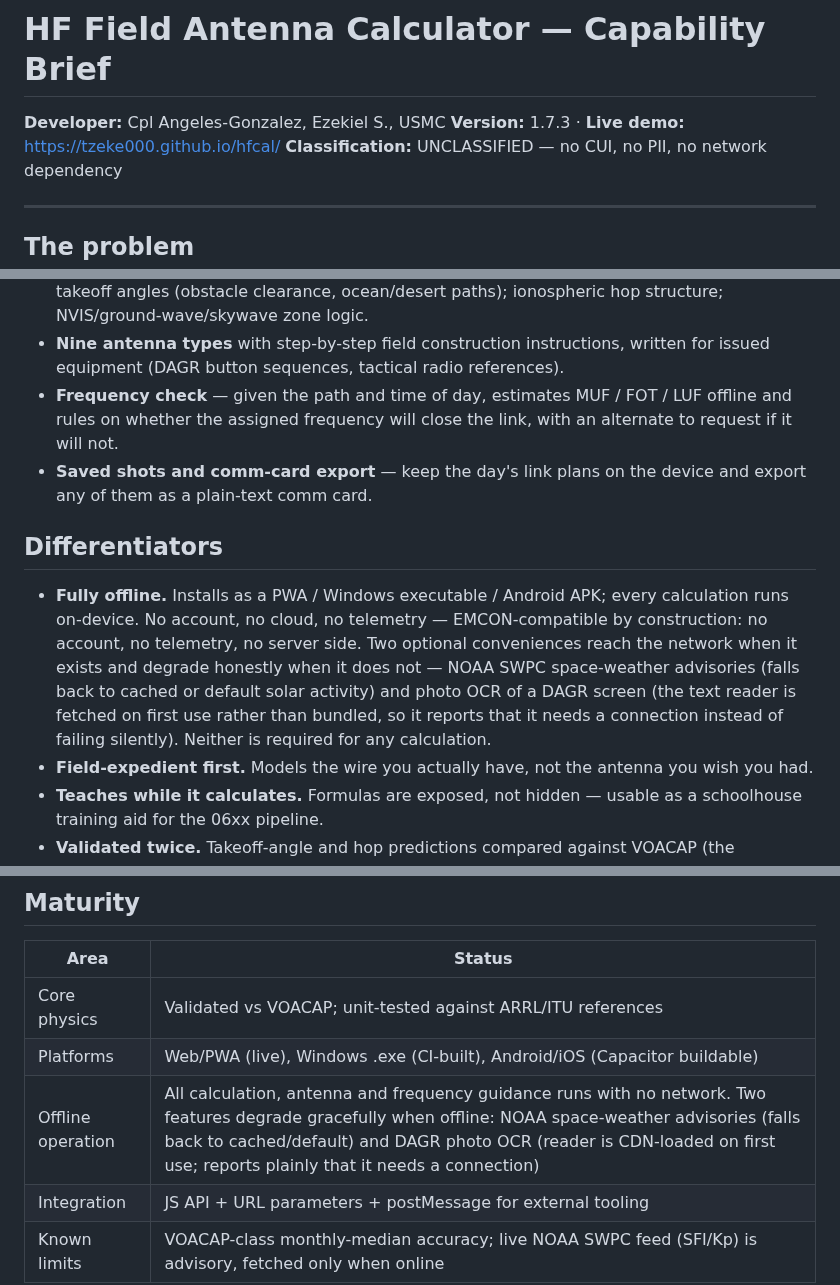
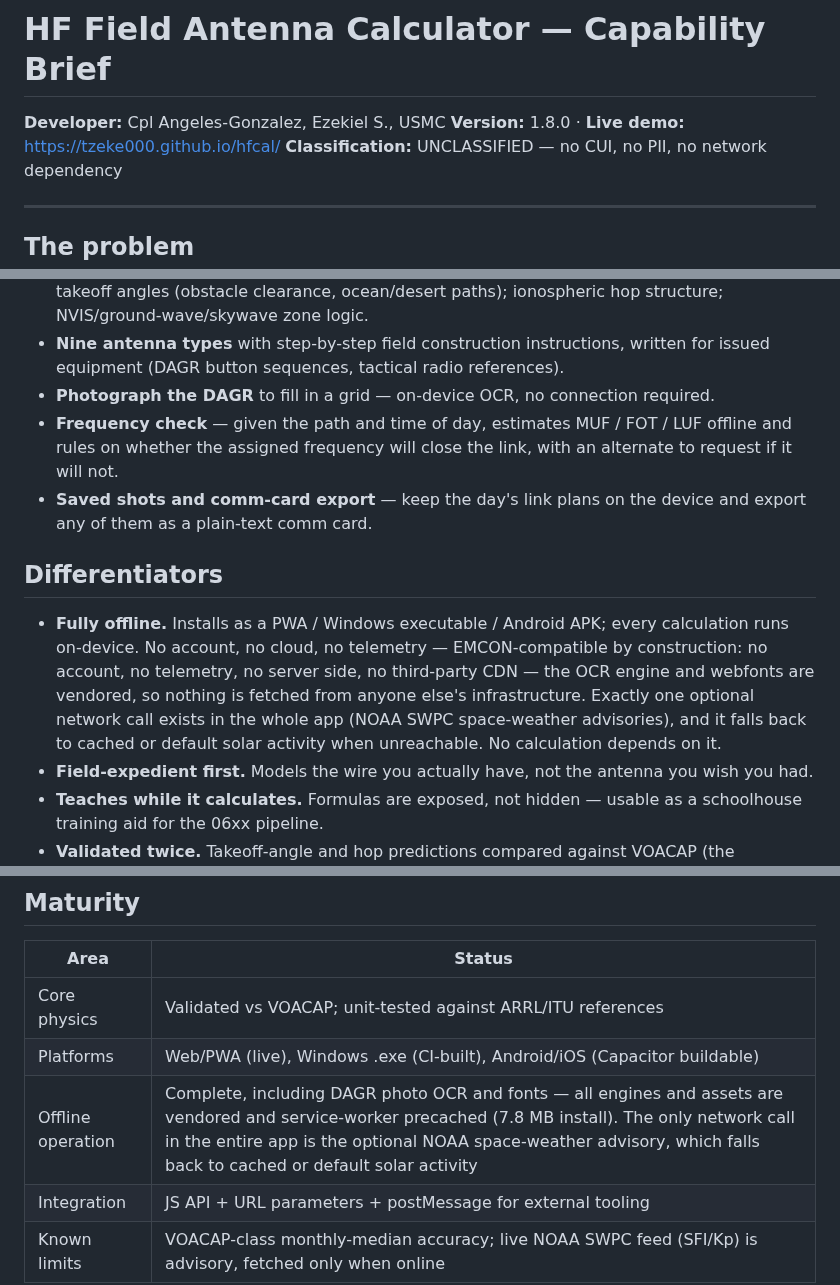
Before and after one commit to Tzeke000/hfcal, a Markdown page: docs/CAPABILITY-BRIEF.md, 3 parts joined by grey strips. GitHub-like rendering.

```diff
--- a/docs/CAPABILITY-BRIEF.md
+++ b/docs/CAPABILITY-BRIEF.md
@@ -1,7 +1,7 @@
 # HF Field Antenna Calculator — Capability Brief
 
 **Developer:** Cpl Angeles-Gonzalez, Ezekiel S., USMC
-**Version:** 1.7.3 · **Live demo:** https://tzeke000.github.io/hfcal/
+**Version:** 1.8.0 · **Live demo:** https://tzeke000.github.io/hfcal/
 **Classification:** UNCLASSIFIED — no CUI, no PII, no network dependency
 
 ---
@@ -35,6 +35,8 @@ coordinates and a frequency into a complete, buildable antenna solution:
 - **Nine antenna types** with step-by-step field construction instructions,
   written for issued equipment (DAGR button sequences, tactical radio
   references).
+- **Photograph the DAGR** to fill in a grid — on-device OCR, no connection
+  required.
 - **Frequency check** — given the path and time of day, estimates MUF / FOT /
   LUF offline and rules on whether the assigned frequency will close the
   link, with an alternate to request if it will not.
@@ -45,13 +47,12 @@ coordinates and a frequency into a complete, buildable antenna solution:
 
 - **Fully offline.** Installs as a PWA / Windows executable / Android APK;
   every calculation runs on-device. No account, no cloud, no telemetry —
-  EMCON-compatible by construction: no account, no telemetry, no server side.
-  Two optional conveniences reach the network when it exists and degrade
-  honestly when it does not — NOAA SWPC space-weather advisories (falls back
-  to cached or default solar activity) and photo OCR of a DAGR screen (the
-  text reader is fetched on first use rather than bundled, so it reports that
-  it needs a connection instead of failing silently). Neither is required for
-  any calculation.
+  EMCON-compatible by construction: no account, no telemetry, no server side,
+  no third-party CDN — the OCR engine and webfonts are vendored, so nothing
+  is fetched from anyone else's infrastructure. Exactly one optional network
+  call exists in the whole app (NOAA SWPC space-weather advisories), and it
+  falls back to cached or default solar activity when unreachable. No
+  calculation depends on it.
 - **Field-expedient first.** Models the wire you actually have, not the
   antenna you wish you had.
 - **Teaches while it calculates.** Formulas are exposed, not hidden —
@@ -74,7 +75,7 @@ coordinates and a frequency into a complete, buildable antenna solution:
 |---|---|
 | Core physics | Validated vs VOACAP; unit-tested against ARRL/ITU references |
 | Platforms | Web/PWA (live), Windows .exe (CI-built), Android/iOS (Capacitor buildable) |
-| Offline operation | All calculation, antenna and frequency guidance runs with no network. Two features degrade gracefully when offline: NOAA space-weather advisories (falls back to cached/default) and DAGR photo OCR (reader is CDN-loaded on first use; reports plainly that it needs a connection) |
+| Offline operation | Complete, including DAGR photo OCR and fonts — all engines and assets are vendored and service-worker precached (7.8 MB install). The only network call in the entire app is the optional NOAA space-weather advisory, which falls back to cached or default solar activity |
 | Integration | JS API + URL parameters + postMessage for external tooling |
 | Known limits | VOACAP-class monthly-median accuracy; live NOAA SWPC feed (SFI/Kp) is advisory, fetched only when online |
 
```
Also changed, not shown: docs/pitch/OBJECTIONS.md (+7 -9 lines), public/apple-touch-icon.png, public/icon-192.png, public/icon-512-maskable.png, public/icon-512.png, 11 other files.
